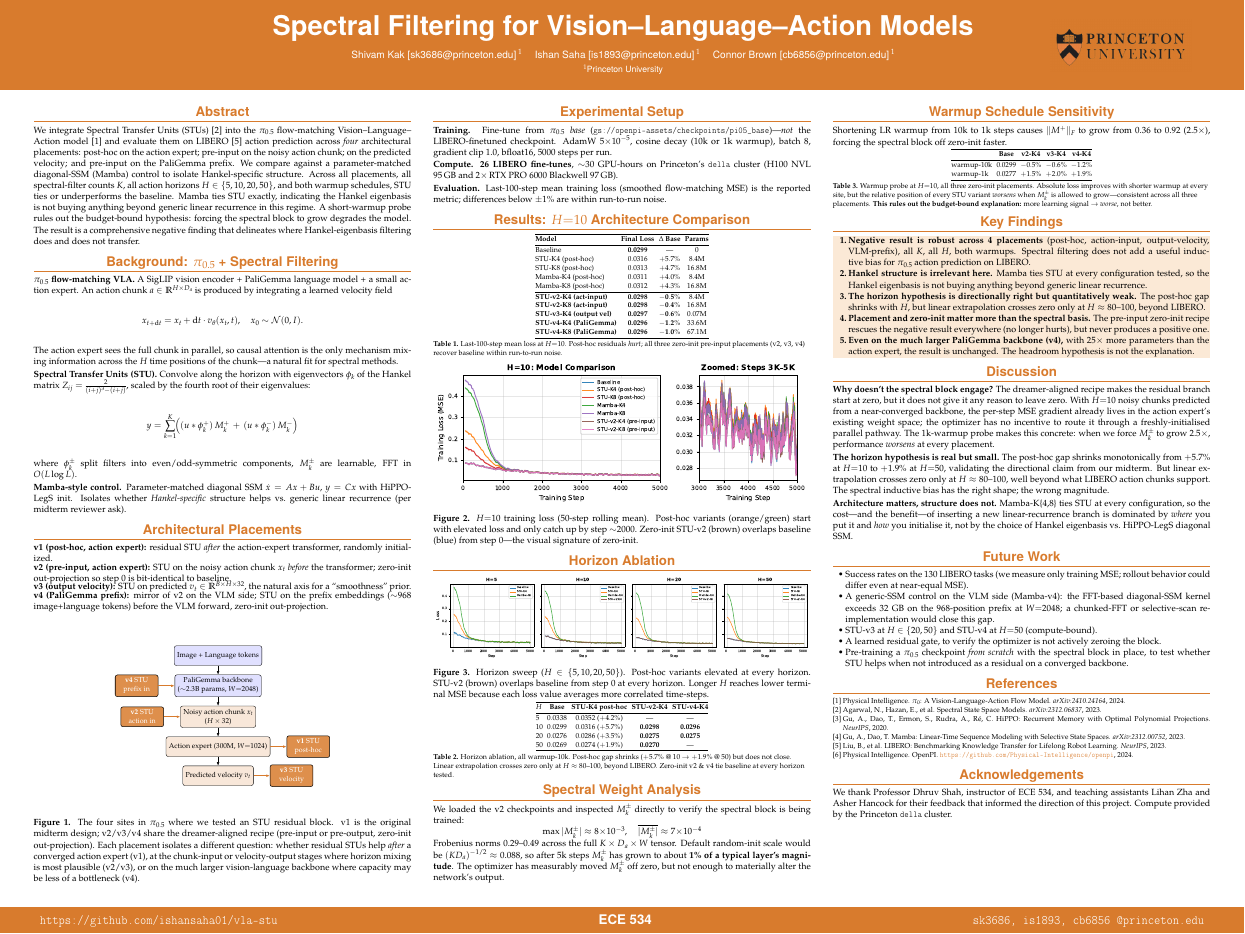
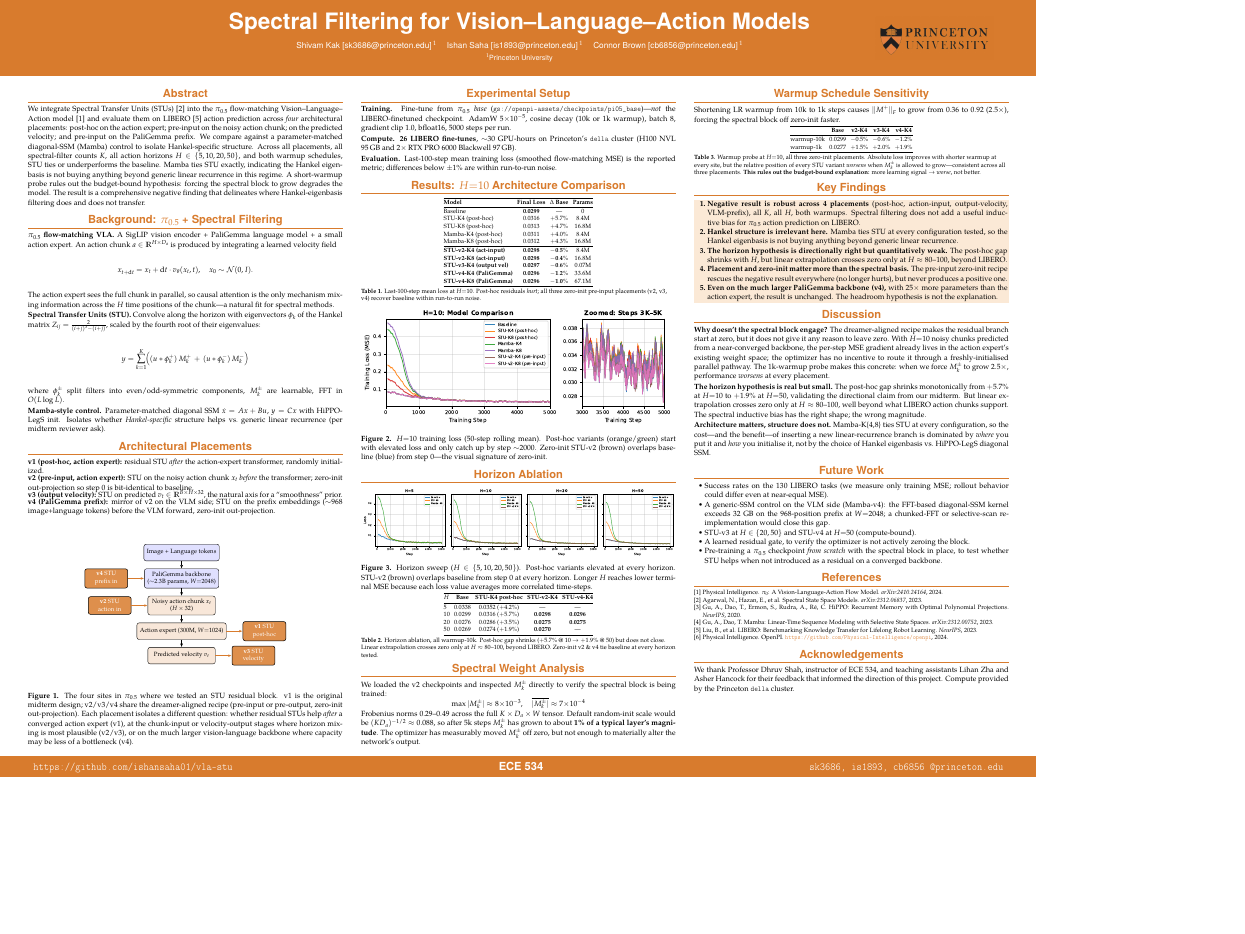
Before and after one commit to ishansaha01/vla-stu, a LaTeX document (latex/final/poster_vla.tex): part of the page, cut so that both start at the same text, the shorter picture padded with empty space. Compiled offline with pdfLaTeX.

Commit message:
rescale 40x30

```diff
--- a/latex/final/poster_vla.tex
+++ b/latex/final/poster_vla.tex
@@ -1,7 +1,7 @@
 \documentclass[landscape]{article}
 
 % --- Page geometry: 48in x 36in landscape (standard Princeton conference poster) ---
-\usepackage[paperwidth=48in, paperheight=36in, margin=1.3in, top=0in, bottom=0in, left=1.3in, right=1.3in, includeheadfoot=false]{geometry}
+\usepackage[paperwidth=40in, paperheight=30in, margin=1.08in, top=0in, bottom=0in, left=1.08in, right=1.08in, includeheadfoot=false]{geometry}
 
 % --- Packages ---
 \usepackage[T1]{fontenc}
@@ -27,14 +27,14 @@
 \hypersetup{colorlinks=true, urlcolor=brandorange, linkcolor=brandorange, citecolor=brandorange}
 
 % --- Font sizes scaled up for poster viewing ---
-\renewcommand{\normalsize}{\fontsize{25pt}{31pt}\selectfont}
-\renewcommand{\small}{\fontsize{22pt}{27pt}\selectfont}
-\renewcommand{\footnotesize}{\fontsize{20pt}{25pt}\selectfont}
-\renewcommand{\large}{\fontsize{31pt}{37pt}\selectfont}
-\renewcommand{\Large}{\fontsize{37pt}{43pt}\selectfont}
-\renewcommand{\LARGE}{\fontsize{45pt}{51pt}\selectfont}
-\renewcommand{\huge}{\fontsize{60pt}{68pt}\selectfont}
-\renewcommand{\Huge}{\fontsize{84pt}{94pt}\selectfont}
+\renewcommand{\normalsize}{\fontsize{21pt}{26pt}\selectfont}
+\renewcommand{\small}{\fontsize{18pt}{23pt}\selectfont}
+\renewcommand{\footnotesize}{\fontsize{17pt}{21pt}\selectfont}
+\renewcommand{\large}{\fontsize{26pt}{31pt}\selectfont}
+\renewcommand{\Large}{\fontsize{31pt}{36pt}\selectfont}
+\renewcommand{\LARGE}{\fontsize{38pt}{43pt}\selectfont}
+\renewcommand{\huge}{\fontsize{50pt}{57pt}\selectfont}
+\renewcommand{\Huge}{\fontsize{70pt}{78pt}\selectfont}
 
 % --- Section heading: centered bold sans-serif (Raleway-like) in brand orange + rule below ---
 \titleformat{\section}[block]
@@ -52,7 +52,7 @@
 
 \setlength{\parindent}{0pt}
 \setlength{\parskip}{0.35em}
-\setlength{\columnsep}{0.85in}
+\setlength{\columnsep}{0.71in}
 \setlength{\columnseprule}{0pt}
 
 \pagestyle{empty}
```
Also changed, not shown: latex/final/poster_vla.pdf, latex/final/poster_vla.tex (20 more changed lines).
